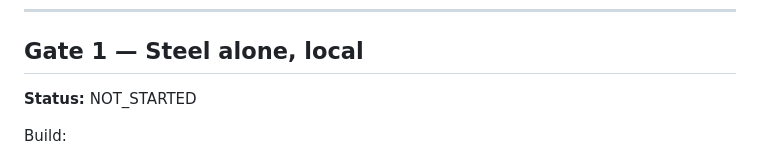
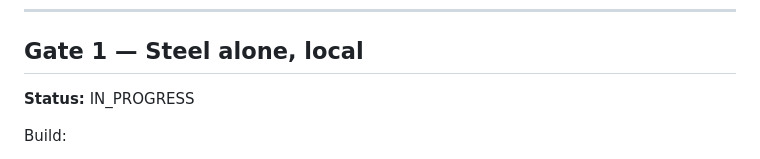
Before and after one commit to asdzxc1a/Ai-agent, a Markdown page: docs/project/PLAN.md, the part around the change. GitHub-like rendering.

Commit message:
docs: mark Gate 1 in progress

```diff
--- a/docs/project/PLAN.md
+++ b/docs/project/PLAN.md
@@ -38,7 +38,7 @@ Do not add browser complexity yet.
 
 ## Gate 1 — Steel alone, local
 
-**Status:** NOT_STARTED
+**Status:** IN_PROGRESS
 
 Build:
 
```
